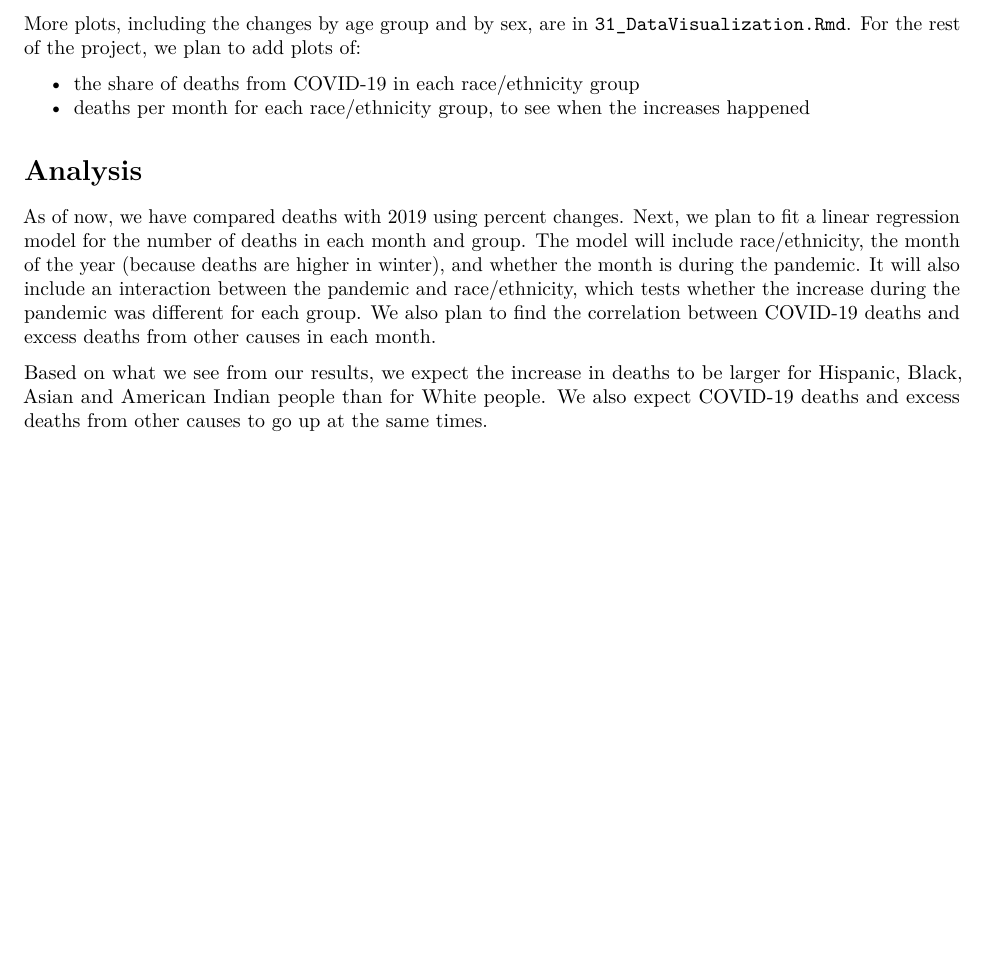
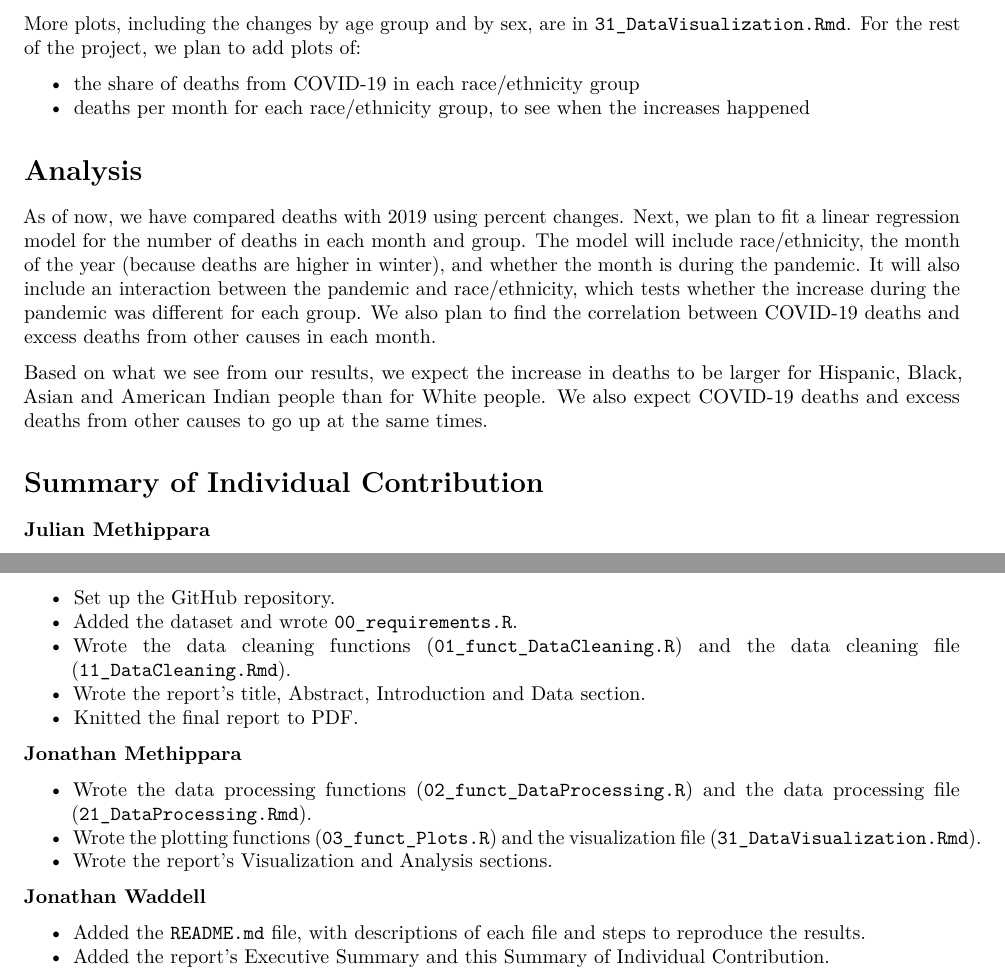
Before and after one commit to jmethipp2/stat107-pandemic-mortality, an R Markdown document (FinalReport.Rmd): part of page 6 of 6 before the commit and two parts of pages 6 and 7 of 7 after it, the two joined at a grey line, cut so that both start at the same text, the shorter picture padded with empty space. Rendered offline with R 4.5, knitr and Pandoc, then LaTeX, with nearby package versions.

Commit message:
Update FinalReport.Rmd with completed report

```diff
--- a/FinalReport.Rmd
+++ b/FinalReport.Rmd
@@ -109,3 +115,24 @@ More plots, including the changes by age group and by sex, are in `31_DataVisual
 As of now, we have compared deaths with 2019 using percent changes. Next, we plan to fit a linear regression model for the number of deaths in each month and group. The model will include race/ethnicity, the month of the year (because deaths are higher in winter), and whether the month is during the pandemic. It will also include an interaction between the pandemic and race/ethnicity, which tests whether the increase during the pandemic was different for each group. We also plan to find the correlation between COVID-19 deaths and excess deaths from other causes in each month.
 
 Based on what we see from our results, we expect the increase in deaths to be larger for Hispanic, Black, Asian and American Indian people than for White people. We also expect COVID-19 deaths and excess deaths from other causes to go up at the same times.
+
+# Summary of Individual Contribution
+
+**Julian Methippara**
+
+- Set up the GitHub repository.
+- Added the dataset and wrote `00_requirements.R`.
+- Wrote the data cleaning functions (`01_funct_DataCleaning.R`) and the data cleaning file (`11_DataCleaning.Rmd`).
+- Wrote the report's title, Abstract, Introduction and Data section.
+- Knitted the final report to PDF.
+
+**Jonathan Methippara**
+
+- Wrote the data processing functions (`02_funct_DataProcessing.R`) and the data processing file (`21_DataProcessing.Rmd`).
+- Wrote the plotting functions (`03_funct_Plots.R`) and the visualization file (`31_DataVisualization.Rmd`).
+- Wrote the report's Visualization and Analysis sections.
+
+**Jonathan Waddell**
+
+- Added the `README.md` file, with descriptions of each file and steps to reproduce the results.
+- Added the report's Executive Summary and this Summary of Individual Contribution.
```
Also changed, not shown: FinalReport.Rmd (6 more changed lines).
